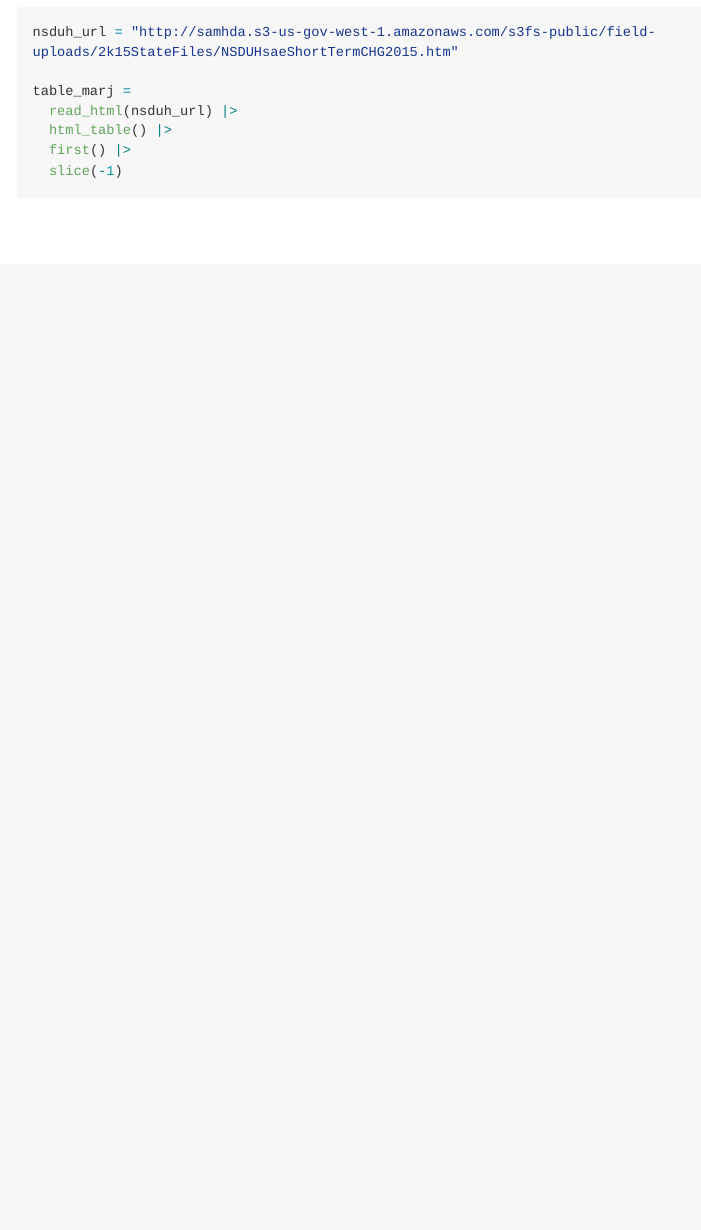
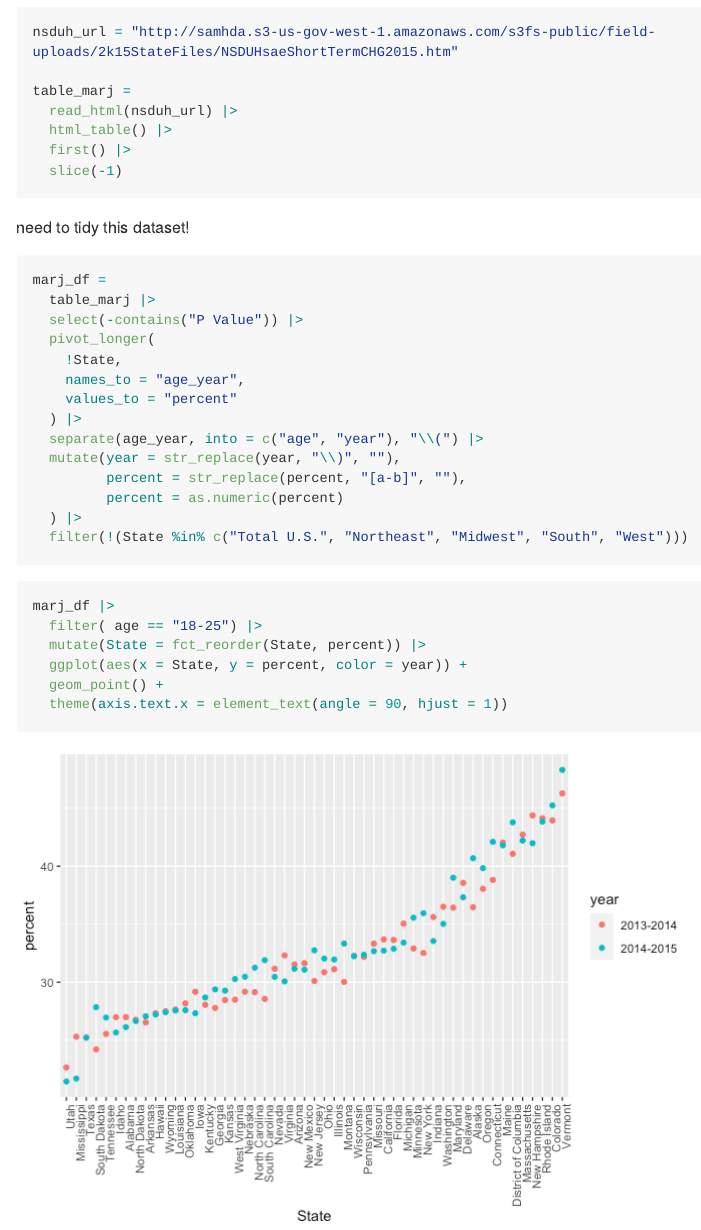
Before and after one commit to dianahern37/data_wrangling_ii, an R Markdown document (strings_and_factors.Rmd): the page in a window 1100 px wide, from 4840 px down. The pictures show the output file strings_and_factors.md that the author committed with the source, drawn offline in the style of GitHub; long lines of code are wrapped.

Commit message:
tidy NSDUH

````diff
--- a/strings_and_factors.Rmd
+++ b/strings_and_factors.Rmd
@@ -131,3 +131,32 @@ table_marj =
   first() |>
   slice(-1)
 ```
+
+need to tidy this dataset!
+
+```{r}
+marj_df =
+  table_marj |>
+  select(-contains("P Value")) |>
+  pivot_longer(
+    !State,
+    names_to = "age_year",
+    values_to = "percent"
+  ) |>
+  separate(age_year, into = c("age", "year"), "\\(") |>
+  mutate(year = str_replace(year, "\\)", ""),
+         percent = str_replace(percent, "[a-b]", ""),
+         percent = as.numeric(percent)
+  ) |>
+  filter(!(State %in% c("Total U.S.", "Northeast", "Midwest", "South", "West")))
+```
+
+
+```{r}
+marj_df |>
+  filter( age == "18-25") |>
+  mutate(State = fct_reorder(State, percent)) |>
+  ggplot(aes(x = State, y = percent, color = year)) +
+  geom_point() +
+  theme(axis.text.x = element_text(angle = 90, hjust = 1))
+```
````
Also changed, not shown: strings_and_factors.md, strings_and_factors_files/figure-gfm/unnamed-chunk-11-1.png (added).
